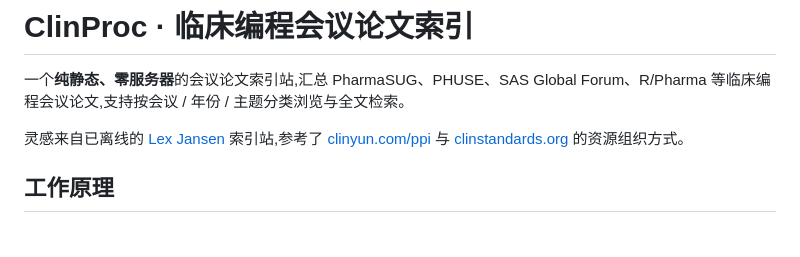
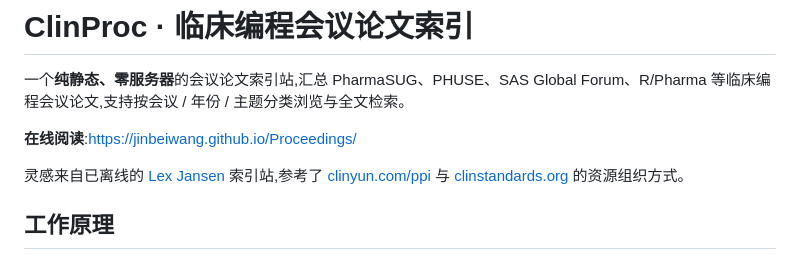
Before and after one commit to jinbeiwang/Proceedings, a Markdown page: README.md, the part around the change. Rendered like a GitHub page; blank space fills up the shorter version.

Commit message:
Add the GitHub Pages URL to the README

```diff
--- a/README.md
+++ b/README.md
@@ -1,6 +1,8 @@
 # ClinProc · 临床编程会议论文索引
 
 一个**纯静态、零服务器**的会议论文索引站,汇总 PharmaSUG、PHUSE、SAS Global Forum、R/Pharma 等临床编程会议论文,支持按会议 / 年份 / 主题分类浏览与全文检索。
+
+**在线阅读**:<https://jinbeiwang.github.io/Proceedings/>
 
 灵感来自已离线的 [Lex Jansen](https://www.lexjansen.com/) 索引站,参考了 [clinyun.com/ppi](https://www.clinyun.com/ppi/) 与 [clinstandards.org](https://www.clinstandards.org/) 的资源组织方式。
 
```
